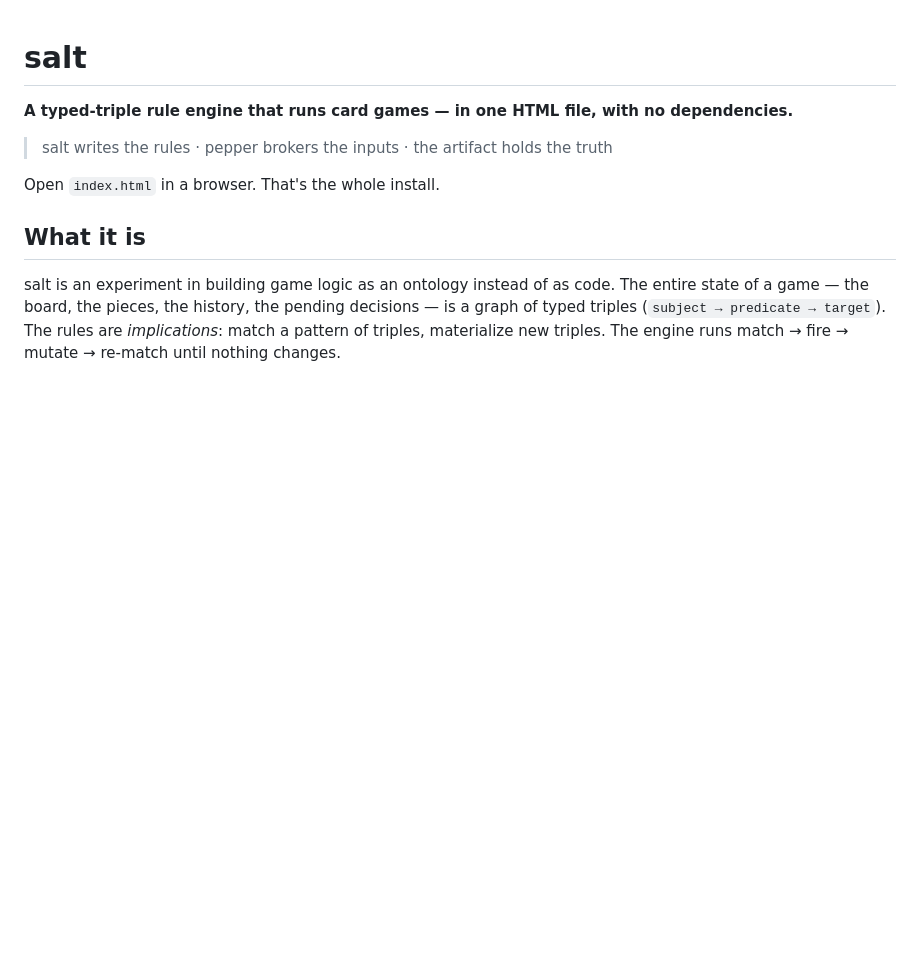
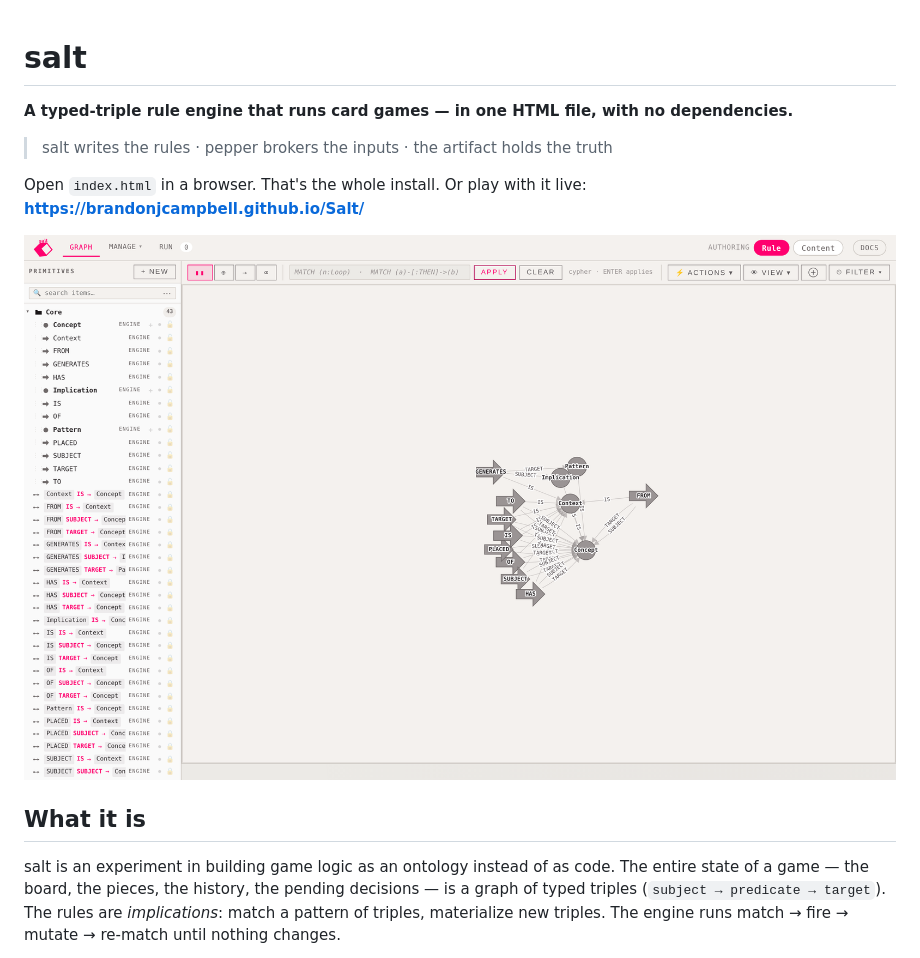
Before and after one commit to brandonjcampbell/Salt, a Markdown page: README.md, the part around one of its changes. Drawn GitHub-style; pictures changed too: docs/salt-editor.png (added); blank space fills up the shorter version.

Commit message:
Add screenshots of the editor and pepper/Tetris mode to the README
Co-Authored-By: Claude Fable 5.1 <noreply@anthropic.com>
Claude-Session: https://claude.ai/code/session_01Lk5Rd19k9M4CCiZTwTCz2S

```diff
--- a/README.md
+++ b/README.md
@@ -4,7 +4,9 @@
 
 > salt writes the rules · pepper brokers the inputs · the artifact holds the truth
 
-Open `index.html` in a browser. That's the whole install.
+Open `index.html` in a browser. That's the whole install. Or play with it live: **https://brandonjcampbell.github.io/Salt/**
+
+![salt editor: the primitives tree, the rule graph, and a Cypher-style match bar](docs/salt-editor.png)
 
 ## What it is
 
```
Also changed, not shown: other parts of README.md (+4 -0 lines), docs/salt-pepper.png (added).
